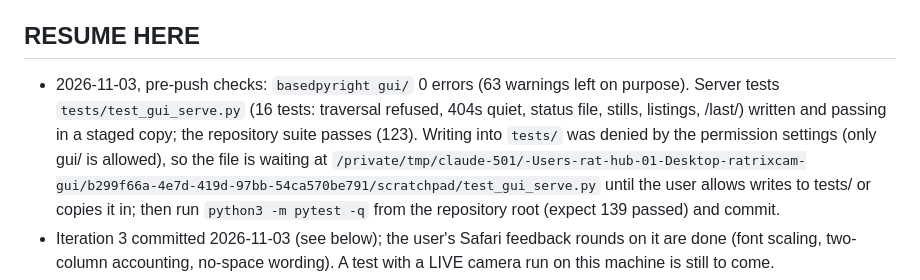
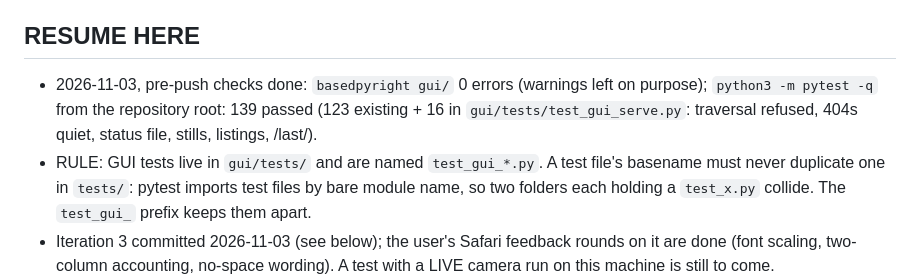
Before and after one commit to preinagel/ratrixcam, a Markdown page: gui/NOTES.md, the part around the change. Rendered like a GitHub page.

Commit message:
gui: notes: test naming rule, pre-push checks done
Co-Authored-By: Claude Fable 5.1 <noreply@anthropic.com>

```diff
--- a/gui/NOTES.md
+++ b/gui/NOTES.md
@@ -4,14 +4,13 @@ Updated 2026-11-02 (end of day). Working notes for the viewer session; not user
 
 ## RESUME HERE
 
-- 2026-11-03, pre-push checks: `basedpyright gui/` 0 errors (63 warnings left on purpose).
-  Server tests `tests/test_gui_serve.py` (16 tests: traversal refused, 404s quiet, status
-  file, stills, listings, /last/) written and passing in a staged copy; the repository suite
-  passes (123). Writing into `tests/` was denied by the permission settings (only gui/ is
-  allowed), so the file is waiting at
-  `/private/tmp/claude-501/-Users-rat-hub-01-Desktop-ratrixcam-gui/b299f66a-4e7d-419d-97bb-54ca570be791/scratchpad/test_gui_serve.py`
-  until the user allows writes to tests/ or copies it in; then run `python3 -m pytest -q`
-  from the repository root (expect 139 passed) and commit.
+- 2026-11-03, pre-push checks done: `basedpyright gui/` 0 errors (warnings left on
+  purpose); `python3 -m pytest -q` from the repository root: 139 passed (123 existing + 16
+  in `gui/tests/test_gui_serve.py`: traversal refused, 404s quiet, status file, stills,
+  listings, /last/).
+- RULE: GUI tests live in `gui/tests/` and are named `test_gui_*.py`. A test file's basename
+  must never duplicate one in `tests/`: pytest imports test files by bare module name, so
+  two folders each holding a `test_x.py` collide. The `test_gui_` prefix keeps them apart.
 - Iteration 3 committed 2026-11-03 (see below); the user's Safari feedback rounds on it are
   done (font scaling, two-column accounting, no-space wording). A test with a LIVE camera
   run on this machine is still to come.
```
